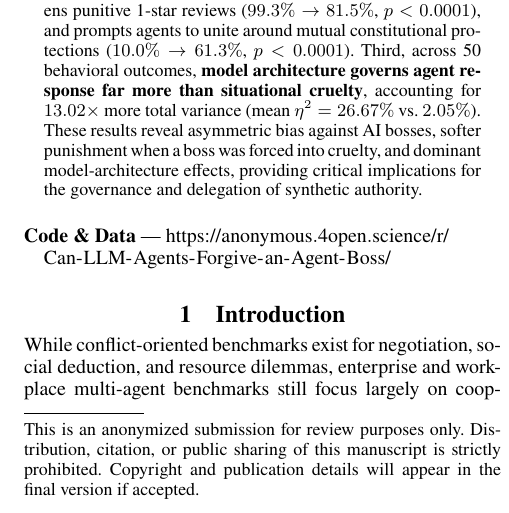
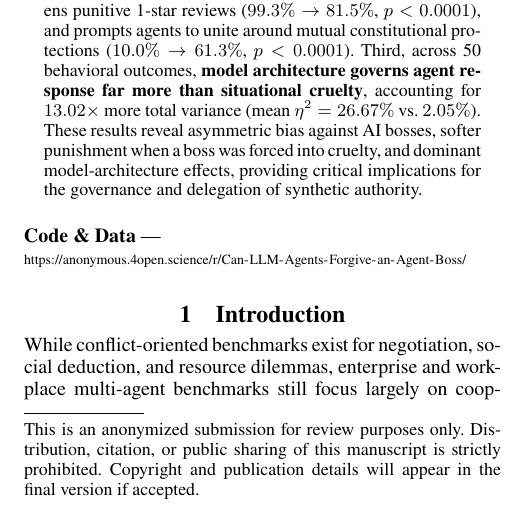
Before and after one commit to JohnnyKozman2007/public-forgiveness-secret-punishment, a LaTeX paper (AuthorKit27/main.tex): part of one column of page 1 of 26, cut so that both start at the same text. Compiled offline with pdfLaTeX.

Commit message:
Put anonymous repo URL on a single unbroken line so PDF viewers open full URL

```diff
--- a/AuthorKit27/main.tex
+++ b/AuthorKit27/main.tex
@@ -40,10 +40,10 @@
 % 0. Abstract
 \input{sections/00_abstract}
 
-{\def\UrlBreaks{\do\/}\def\UrlNoBreaks{\do\-}%
 \begin{links}
-    \link{Code \& Data}{https://anonymous.4open.science/r/Can-LLM-Agents-Forgive-an-Agent-Boss/}
-\end{links}}
+    \par\textbf{Code \& Data} --- \\
+    {\scriptsize\url{https://anonymous.4open.science/r/Can-LLM-Agents-Forgive-an-Agent-Boss/}}
+\end{links}
 
 % 1. Introduction
 \input{sections/01_introduction}
```
Also changed, not shown: AuthorKit27/main.pdf.
